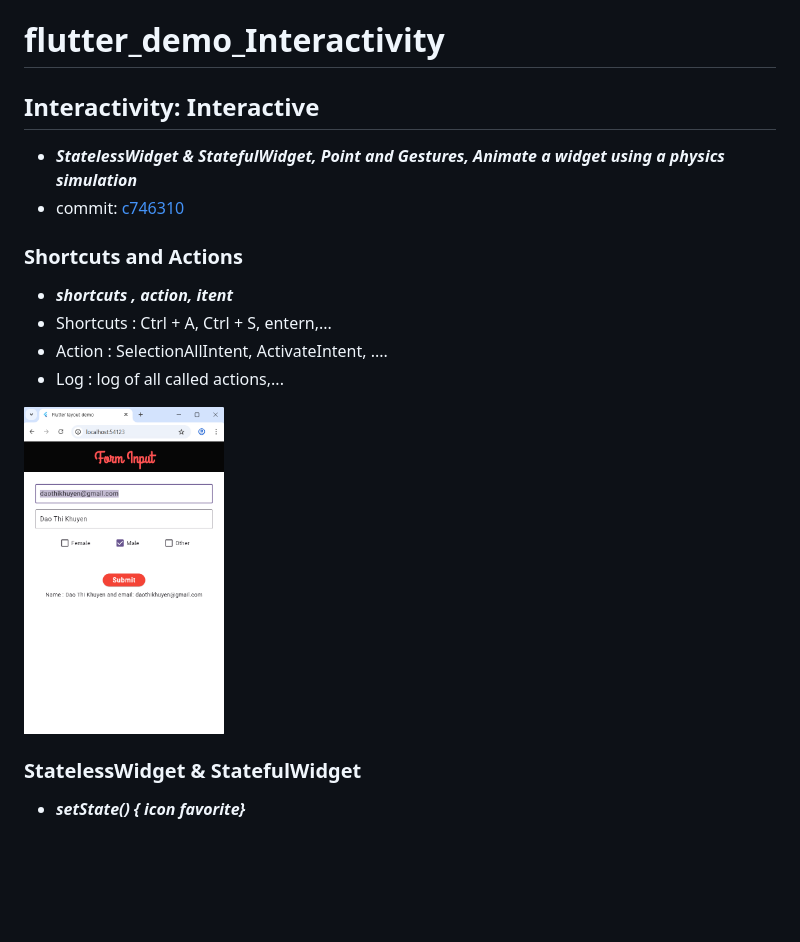
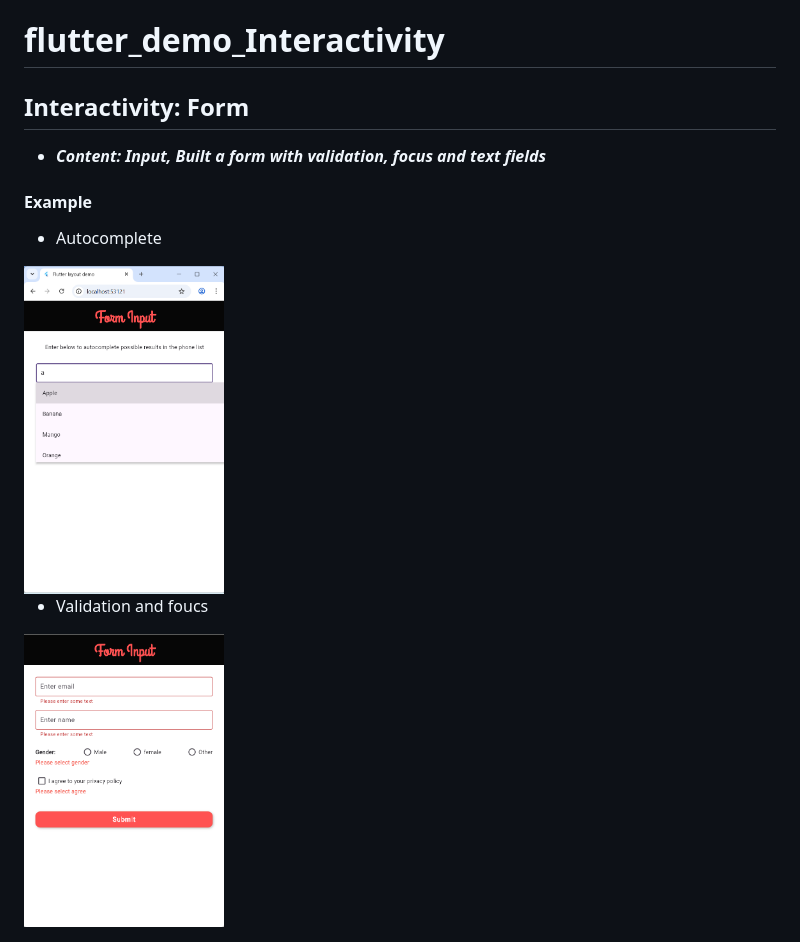
Before and after one commit to daothikhuyen/Flutter_Training, a Markdown page: README.md, the part around the change printed below. Rendered like a GitHub page; pictures changed too: assets/images_readme/pic8.png (added), assets/images_readme/pic9.png (added); blank space fills up the shorter version.

Commit message:
push example of interactivity - form ( input, built a form with validation and focus and text fields

```diff
--- a/README.md
+++ b/README.md
@@ -1,20 +1,16 @@
 # flutter_demo_Interactivity
 
-## Interactivity: Interactive
+## Interactivity: Form
 
-- ***StatelessWidget & StatefulWidget, Point and Gestures, Animate a widget using a physics simulation***
-- commit: [c746310](https://github.com/daothikhuyen/Flutter_Training/commit/c7463101c335b7f9ee66ed432fd1635393efb369)
+- ***Content: Input, Built a form with validation, focus and text fields***
 
-### Shortcuts and Actions
+#### Example
 
-- ***shortcuts , action, itent***
-- Shortcuts : Ctrl + A, Ctrl + S, entern,...
-- Action : SelectionAllIntent, ActivateIntent, ....
-- Log : log of all called actions,...
+- Autocomplete
 
-<img src="./assets/images_readme/pic7.png" width="200"/>
+<img src="./assets/images_readme/pic9.png" width="200"/>
 
-### StatelessWidget & StatefulWidget
+- Validation and foucs
 
-- ***setState() { icon favorite}***
+<img src="./assets/images_readme/pic8.png" width="200"/>
 
```
Also changed, not shown: other parts of README.md (+1 -12 lines), 8 other files.
